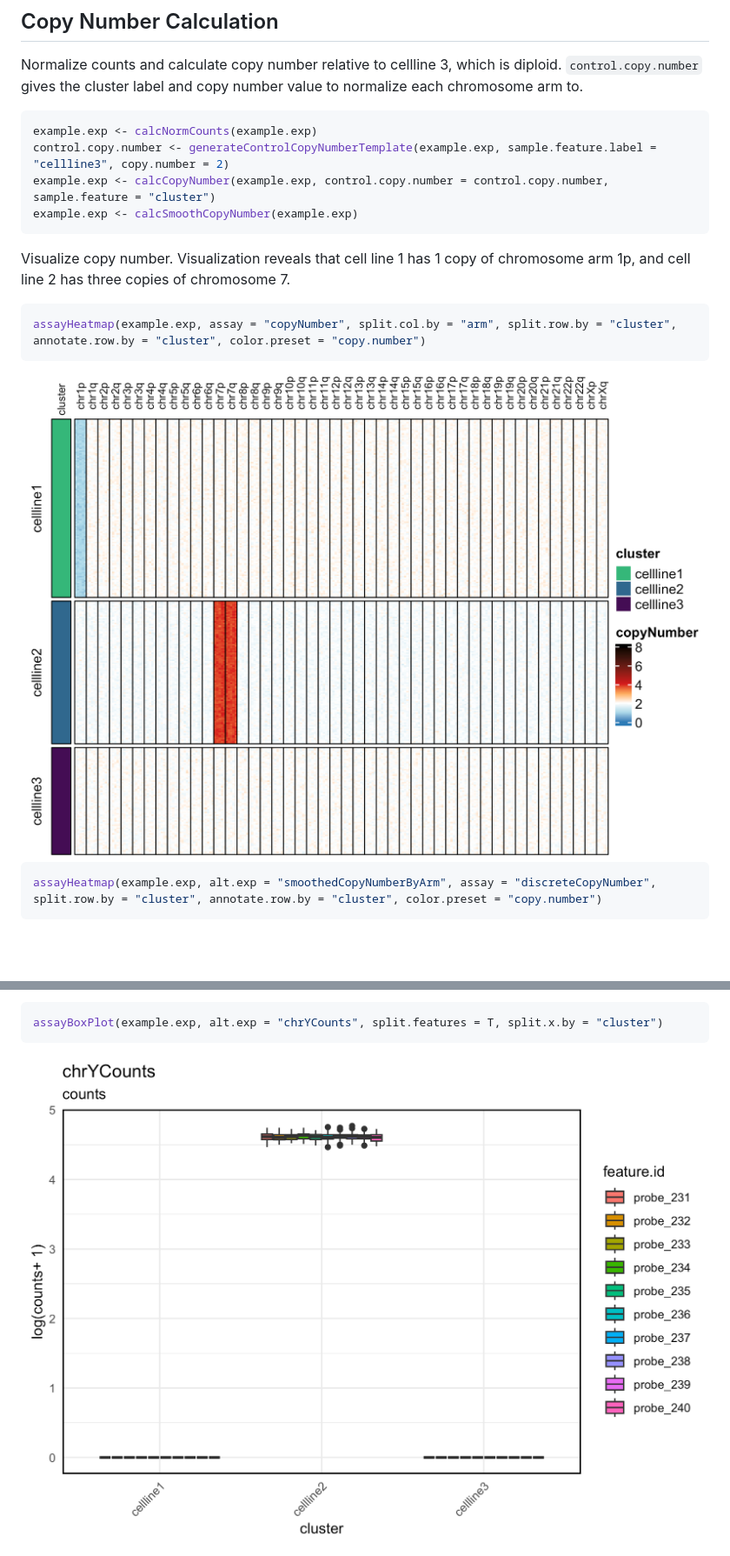
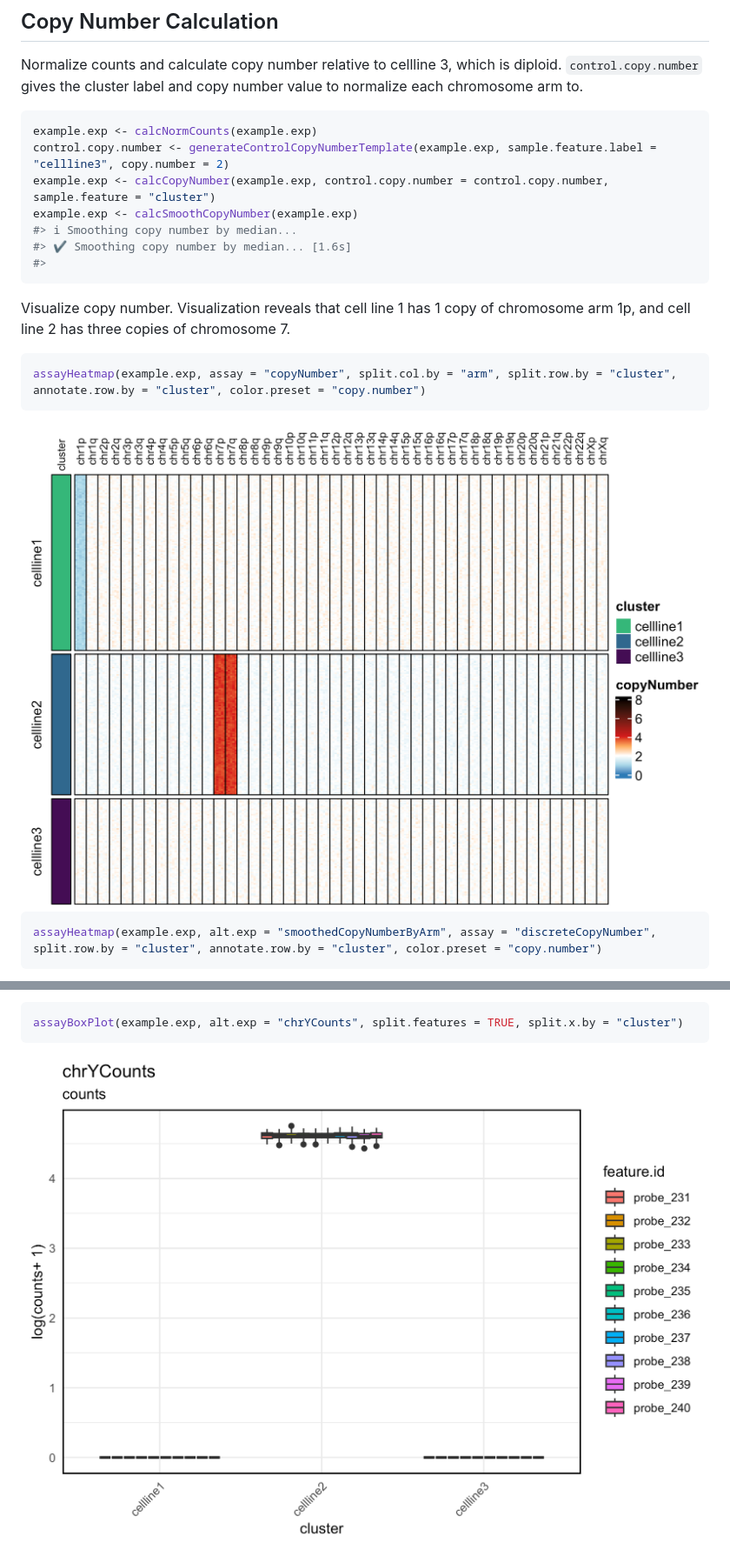
Before and after one commit to joeymays/karyotapR, a Markdown page: README.md, 2 parts joined by grey strips. Shown at 87% size. GitHub-like rendering; pictures changed too: man/figures/README-boxplot-1.png, man/figures/README-heatmaps1-1.png; blank space fills up the shorter version.

Commit message:
documentation edits, changing T/F to TRUE/FALSE

````diff
--- a/README.md
+++ b/README.md
@@ -127,6 +127,9 @@ example.exp <- calcNormCounts(example.exp)
 control.copy.number <- generateControlCopyNumberTemplate(example.exp, sample.feature.label = "cellline3", copy.number = 2)
 example.exp <- calcCopyNumber(example.exp, control.copy.number = control.copy.number, sample.feature = "cluster")
 example.exp <- calcSmoothCopyNumber(example.exp)
+#> ℹ Smoothing copy number by median...
+#> ✔ Smoothing copy number by median... [1.6s]
+#>
 ```
 
 Visualize copy number. Visualization reveals that cell line 1 has 1 copy
@@ -148,7 +151,7 @@ Visualize chrY counts. Visualization reveals that cellline 2 has chr Y
 and is therefore male, while the other two cell lines are female.
 
 ``` r
-assayBoxPlot(example.exp, alt.exp = "chrYCounts", split.features = T, split.x.by = "cluster")
+assayBoxPlot(example.exp, alt.exp = "chrYCounts", split.features = TRUE, split.x.by = "cluster")
 ```
 
 <img src="man/figures/README-boxplot-1.png" width="100%" />
````
Also changed, not shown: other parts of README.md (+5 -5 lines), man/figures/README-umap1-1.png, man/figures/README-umap2-1.png, 10 other files.
